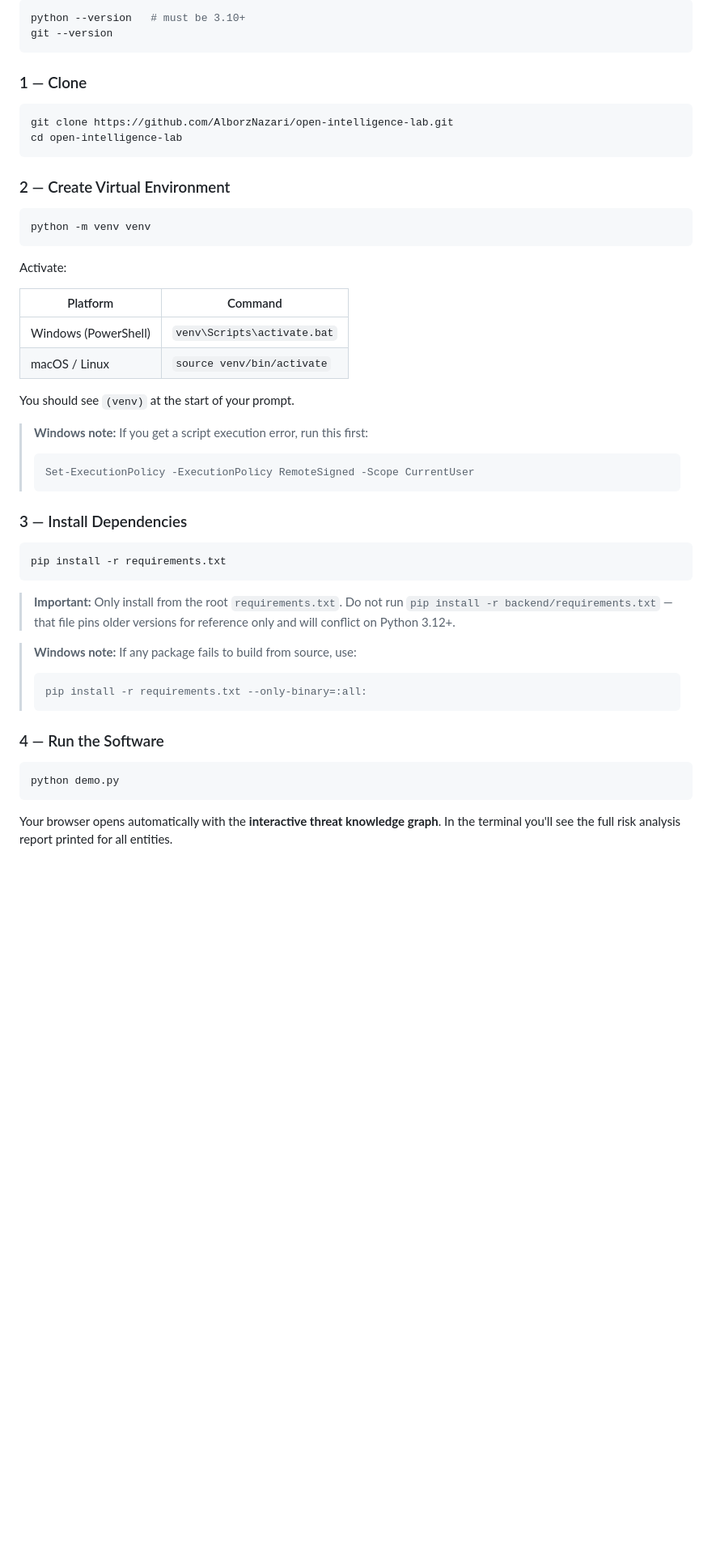
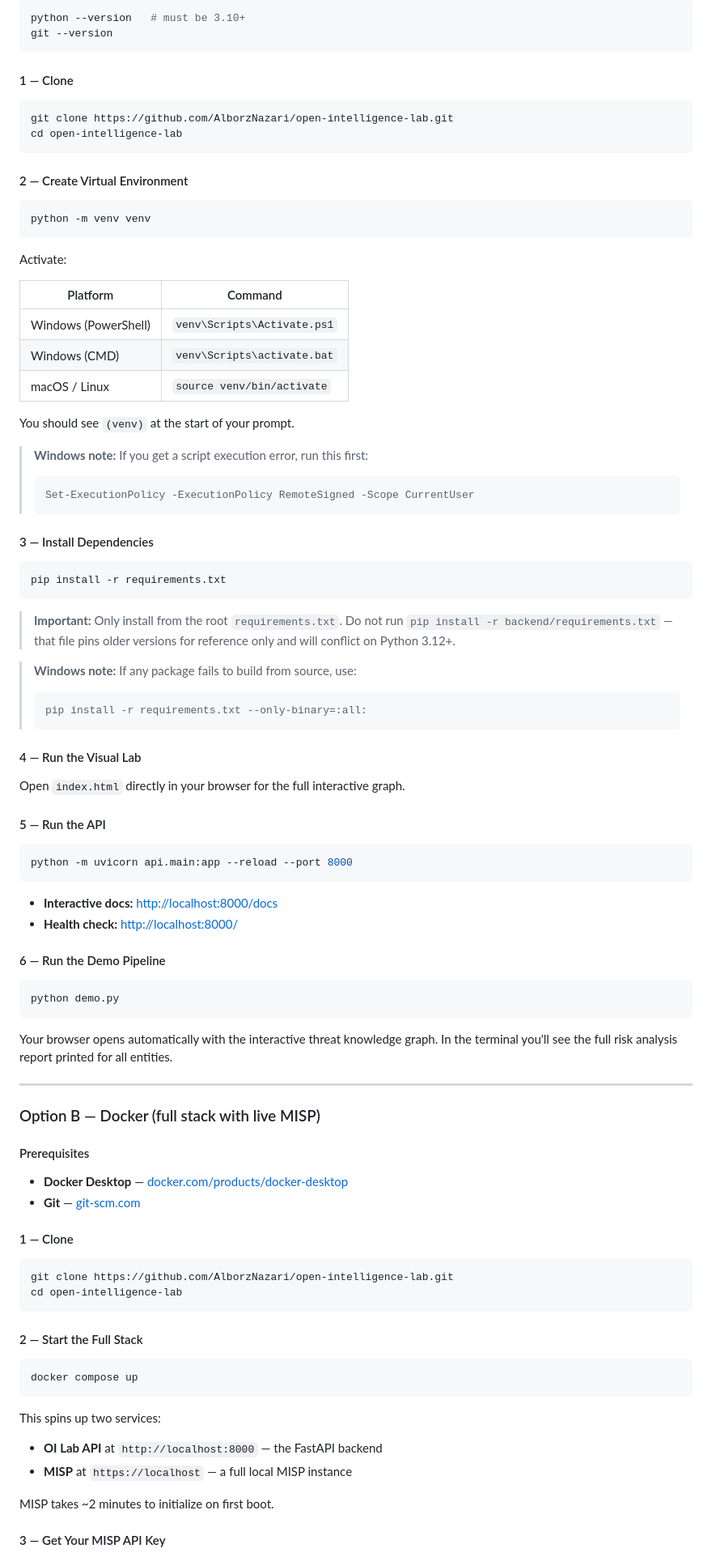
Before and after one commit to AlborzNazari/open-intelligence-lab, a Markdown page: README.md, the part around one of its changes. Shown at 81% size. Drawn GitHub-style; blank space fills up the shorter version.

````diff
--- a/README.md
+++ b/README.md
@@ -103,14 +113,14 @@ python --version   # must be 3.10+
 git --version
 ```
 
-### 1 — Clone
+#### 1 — Clone
 
 ```bash
 git clone https://github.com/AlborzNazari/open-intelligence-lab.git
 cd open-intelligence-lab
 ```
 
-### 2 — Create Virtual Environment
+#### 2 — Create Virtual Environment
 
 ```bash
 python -m venv venv
@@ -120,7 +130,8 @@ Activate:
 
 | Platform | Command |
 |----------|---------|
-| Windows (PowerShell) | `venv\Scripts\activate.bat` |
+| Windows (PowerShell) | `venv\Scripts\Activate.ps1` |
+| Windows (CMD) | `venv\Scripts\activate.bat` |
 | macOS / Linux | `source venv/bin/activate` |
 
 You should see `(venv)` at the start of your prompt.
@@ -130,7 +141,7 @@ You should see `(venv)` at the start of your prompt.
 > Set-ExecutionPolicy -ExecutionPolicy RemoteSigned -Scope CurrentUser
 > ```
 
-### 3 — Install Dependencies
+#### 3 — Install Dependencies
 
 ```bash
 pip install -r requirements.txt
@@ -143,11 +154,54 @@ pip install -r requirements.txt
 > pip install -r requirements.txt --only-binary=:all:
 > ```
 
-### 4 — Run the Software
+#### 4 — Run the Visual Lab
+
+Open `index.html` directly in your browser for the full interactive graph.
+
+#### 5 — Run the API
+
+```bash
+python -m uvicorn api.main:app --reload --port 8000
+```
+
+- **Interactive docs:** [http://localhost:8000/docs](http://localhost:8000/docs)
+- **Health check:** [http://localhost:8000/](http://localhost:8000/)
+
+#### 6 — Run the Demo Pipeline
 
 ```bash
 python demo.py
 ```
 
-Your browser opens automatically with the **interactive threat knowledge graph**. In the terminal you'll see the full risk analysis report printed for all entities.
+Your browser opens automatically with the interactive threat knowledge graph. In the terminal you'll see the full risk analysis report printed for all entities.
 
+---
+
+### Option B — Docker (full stack with live MISP)
+
+#### Prerequisites
+
+- **Docker Desktop** — [docker.com/products/docker-desktop](https://www.docker.com/products/docker-desktop/)
+- **Git** — [git-scm.com](https://git-scm.com/)
+
+#### 1 — Clone
+
+```bash
+git clone https://github.com/AlborzNazari/open-intelligence-lab.git
+cd open-intelligence-lab
+```
+
+#### 2 — Start the Full Stack
+
+```bash
+docker compose up
+```
+
+This spins up two services:
+- **OI Lab API** at `http://localhost:8000` — the FastAPI backend
+- **MISP** at `https://localhost` — a full local MISP instance
+
+MISP takes ~2 minutes to initialize on first boot.
+
+#### 3 — Get Your MISP API Key
+
````
Also changed, not shown: other parts of README.md (+122 -34 lines).
